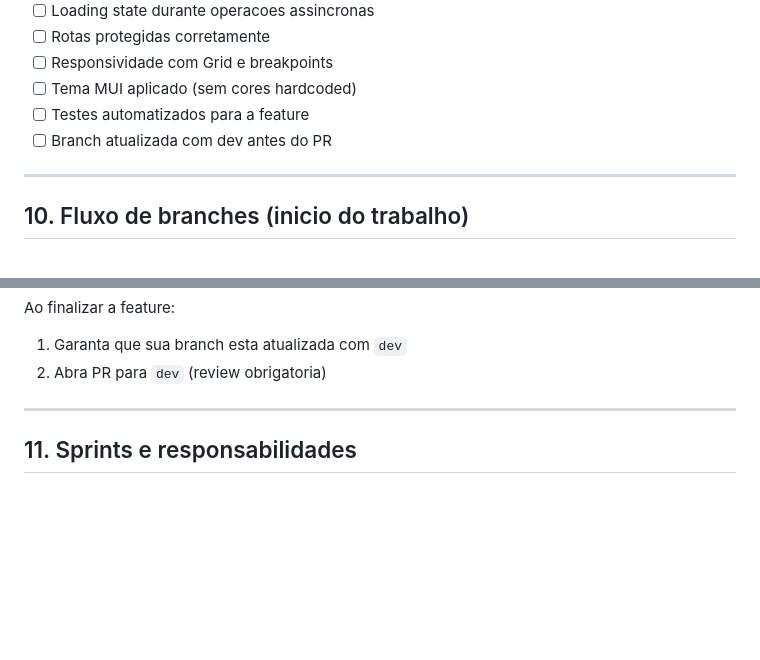
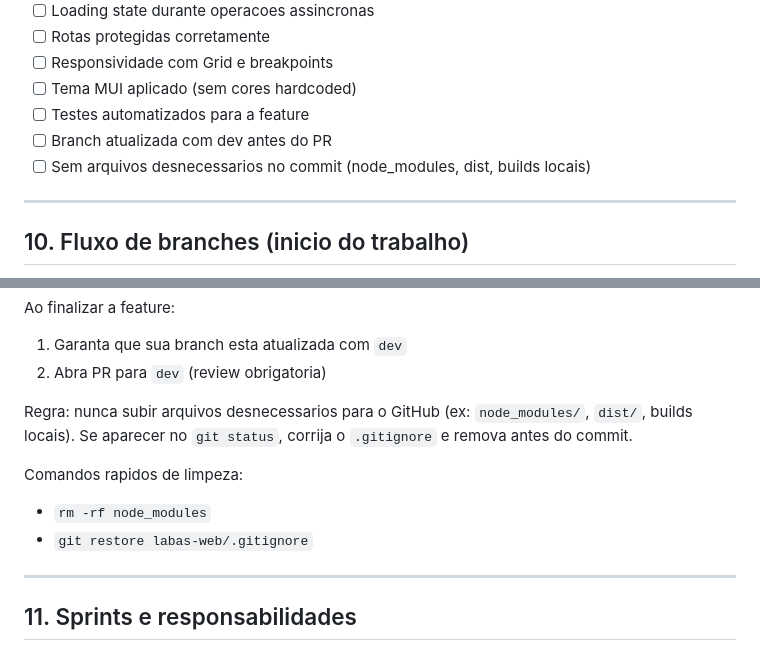
Before and after one commit to gabrielazeved1/LABAS-Software, a Markdown page: labas-web/copilot.md, 2 parts joined by grey strips. GitHub-like rendering; blank space fills up the shorter version.

Commit message:
docs: update copilot.md and cleanup

```diff
--- a/labas-web/copilot.md
+++ b/labas-web/copilot.md
@@ -168,6 +168,7 @@ Regras de ouro:
 - [ ] Tema MUI aplicado (sem cores hardcoded)
 - [ ] Testes automatizados para a feature
 - [ ] Branch atualizada com dev antes do PR
+- [ ] Sem arquivos desnecessarios no commit (node_modules, dist, builds locais)
 
 ---
 
@@ -200,6 +201,13 @@ Ao finalizar a feature:
 
 1. Garanta que sua branch esta atualizada com `dev`
 2. Abra PR para `dev` (review obrigatoria)
+
+Regra: nunca subir arquivos desnecessarios para o GitHub (ex: `node_modules/`, `dist/`, builds locais). Se aparecer no `git status`, corrija o `.gitignore` e remova antes do commit.
+
+Comandos rapidos de limpeza:
+
+- `rm -rf node_modules`
+- `git restore labas-web/.gitignore`
 
 ---
 
```
